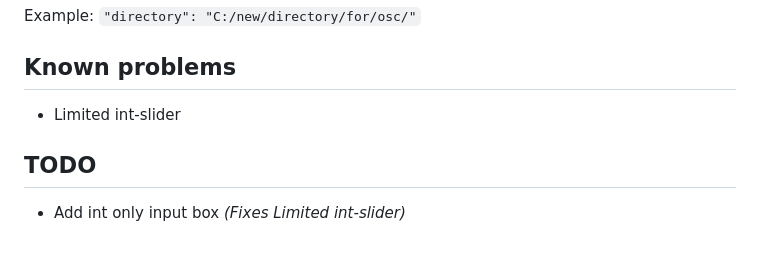
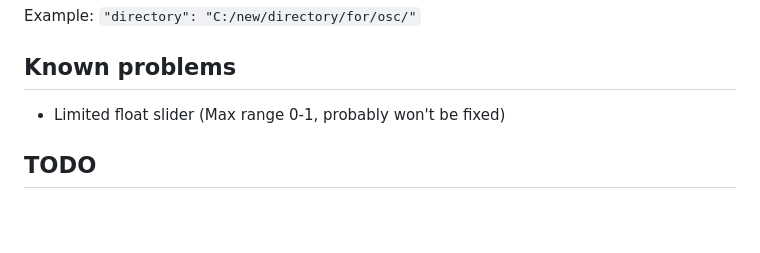
Before and after one commit to JessaTehCrow/VRC_control, a Markdown page: README.md, the part around the change. Rendered like a GitHub page; blank space fills up the shorter version.

```diff
--- a/README.md
+++ b/README.md
@@ -134,8 +134,6 @@ Example:
 
 ## Known problems
 
-- Limited int-slider
+- Limited float slider (Max range 0-1, probably won't be fixed)
 
 ## TODO
-
-- Add int only input box *(Fixes Limited int-slider)*
```
